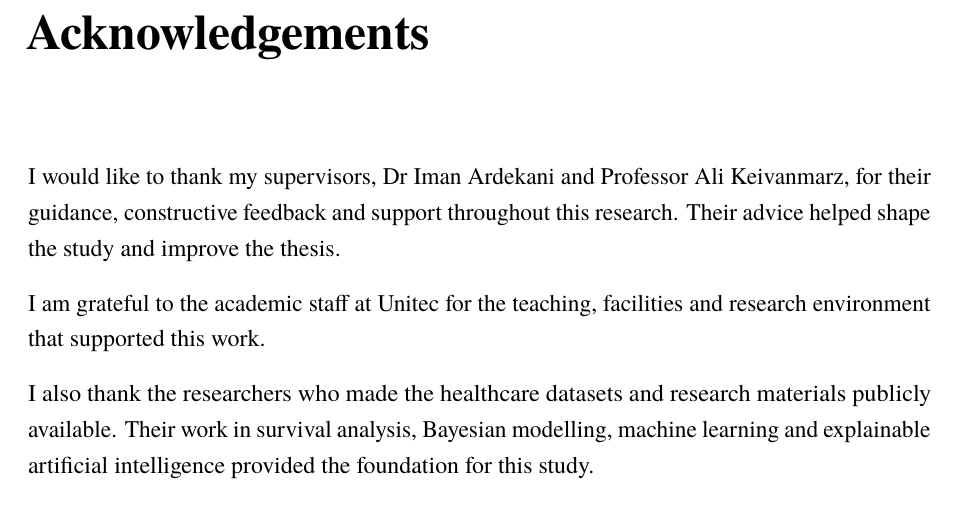
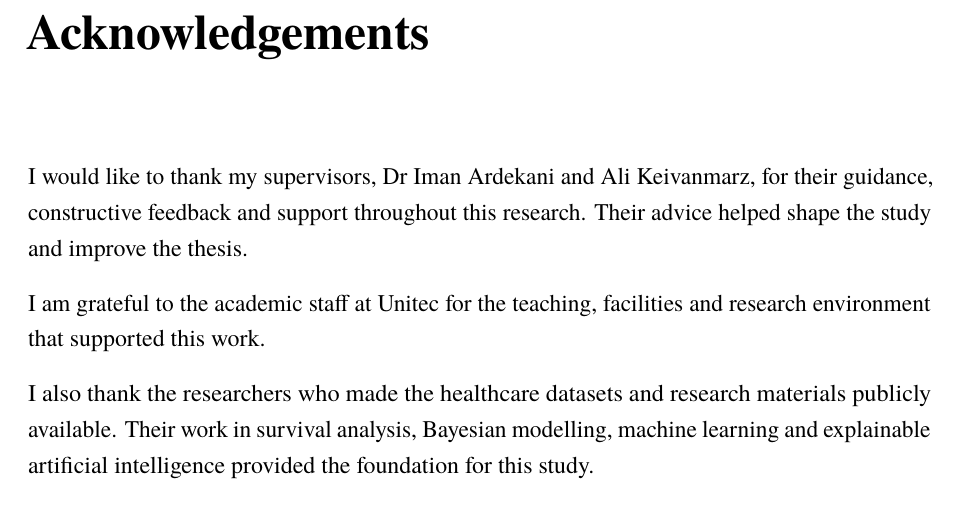
Before and after one commit to ravivramchandani/Bayesian-COX, a LaTeX thesis (Main.tex, which reads ack.tex): part of page 2 of 125, cut so that both start at the same text. Compiled offline with pdfLaTeX.

Commit message:
Remove Professor title from acknowledgement

```diff
--- a/ack.tex
+++ b/ack.tex
@@ -1,4 +1,4 @@
-I would like to thank my supervisors, Dr Iman Ardekani and Professor Ali Keivanmarz, for their guidance, constructive feedback and support throughout this research. Their advice helped shape the study and improve the thesis.
+I would like to thank my supervisors, Dr Iman Ardekani and Ali Keivanmarz, for their guidance, constructive feedback and support throughout this research. Their advice helped shape the study and improve the thesis.
 
 I am grateful to the academic staff at Unitec for the teaching, facilities and research environment that supported this work.
 
```
Also changed, not shown: Main.pdf.
